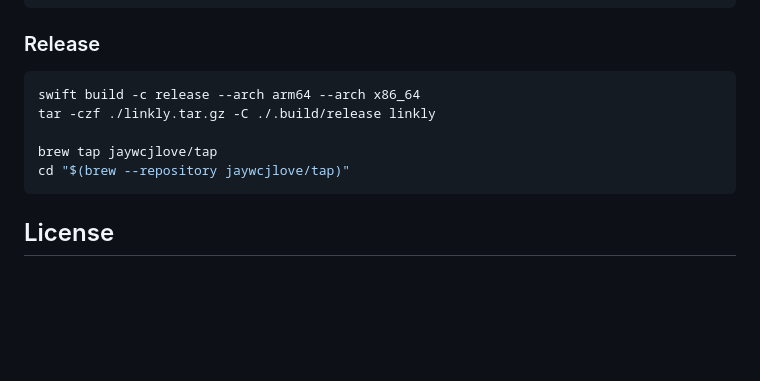
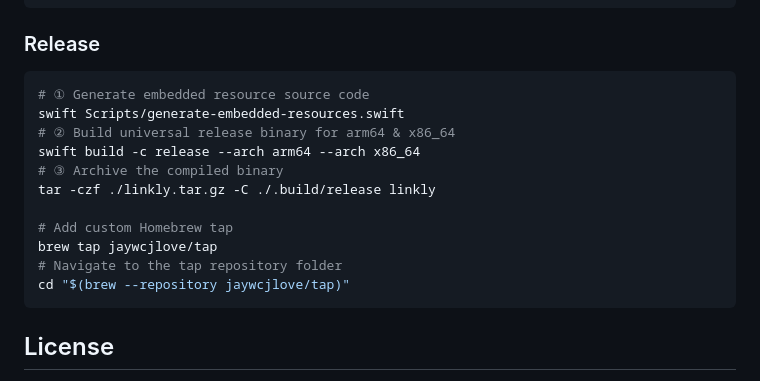
Before and after one commit to jaywcjlove/linkly, a Markdown page: README.md, the part around the change. Rendered like a GitHub page; blank space fills up the shorter version.

Commit message:
doc: Update README.md

````diff
--- a/README.md
+++ b/README.md
@@ -395,10 +395,16 @@ swift run linkly add GitHub https://github.com/you
 ### Release
 
 ```bash
+# ① Generate embedded resource source code
+swift Scripts/generate-embedded-resources.swift
+# ② Build universal release binary for arm64 & x86_64
 swift build -c release --arch arm64 --arch x86_64
+# ③ Archive the compiled binary
 tar -czf ./linkly.tar.gz -C ./.build/release linkly
 
+# Add custom Homebrew tap
 brew tap jaywcjlove/tap
+# Navigate to the tap repository folder
 cd "$(brew --repository jaywcjlove/tap)"
 ```
 
````
Also changed, not shown: README.zh.md (+4 -0 lines).
